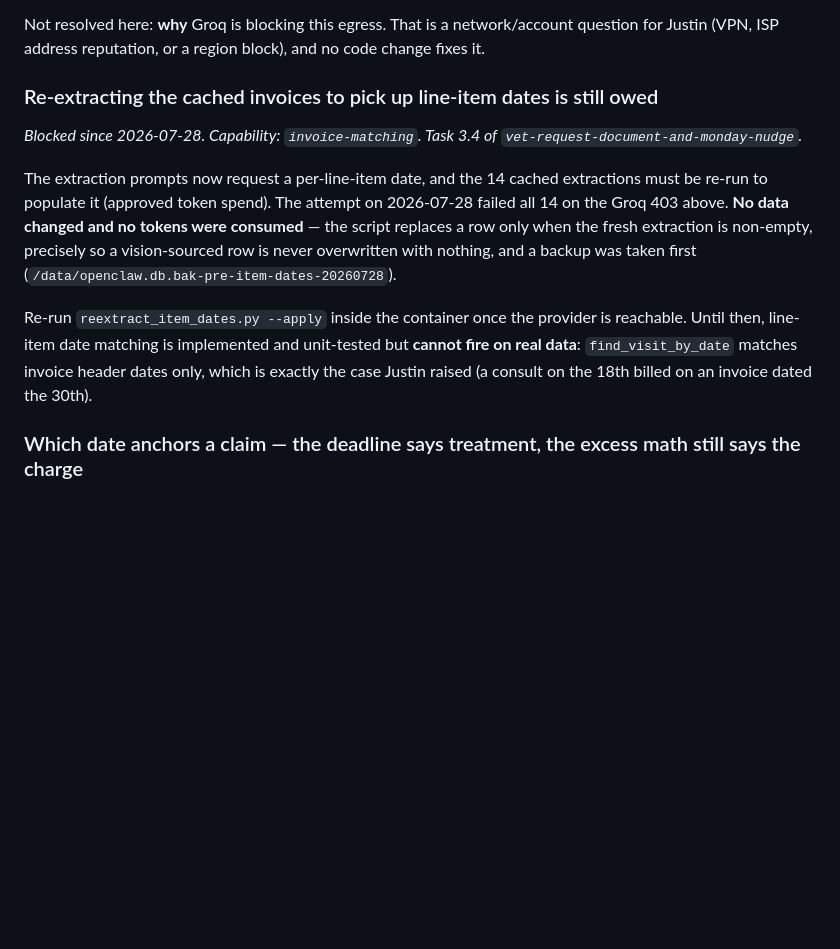
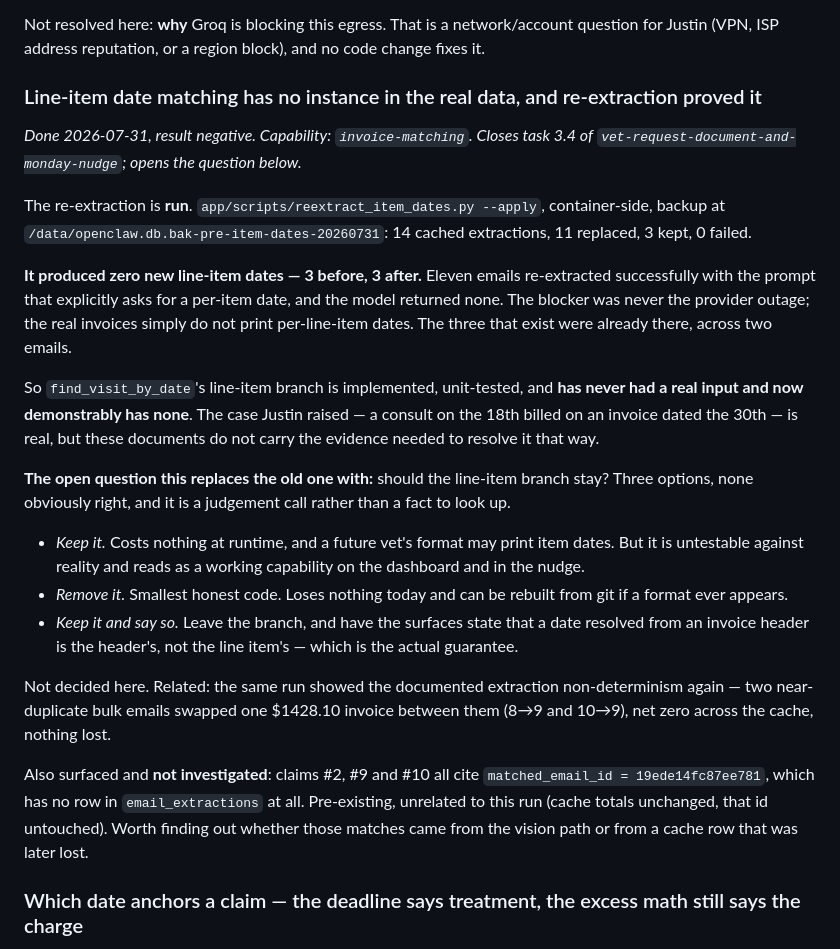
Before and after one commit to jagberg/Me.OpenClaw, a Markdown page: openspec/BACKLOG.md, the part around the change. Rendered like a GitHub page; blank space fills up the shorter version.

Commit message:
docs: record that re-extraction returned no line-item dates
Task 3.4 is run, and the answer is negative. 14 cached extractions, 11
replaced, 3 kept (vision-sourced, protected by keep-if-empty), 0 failed --
and **zero new line-item dates**, 3 before and 3 after. Eleven emails
re-extracted with the prompt that explicitly asks for a per-item date and
the model returned none.

The premise behind the task was that the dates existed and the cache was
stale. It is false: these invoices do not print per-line-item dates. So
find_visit_by_date's line-item branch is not unblocked, it is shown to have
no real input at all. Four record lines that said it 'cannot fire until 3.4
runs' now say it cannot fire full stop.

That turns the BACKLOG entry into a different question, recorded rather than
answered: keep the branch (costs nothing, may suit a future vet's format,
but reads as a working capability), remove it (smallest honest code,
rebuildable from git), or keep it and have the surfaces state that a date
resolved from an invoice header is the header's and not the line item's.

Groq was never a standing block. The same container succeeded at 21:15 and
21:34 on 2026-07-30 and 403'd at 22:04 -- access flaps, with 3-day success
rates of 24/235, 18/60 and 21/37 by purpose. Nothing to wait for, just a
window to catch; and since all four fallback models are one provider, the
chain retries into the same wall.

Also noted, uninvestigated: claims #2, #9 and #10 cite a matched_email_id
with no row in email_extractions. Pre-existing, untouched by this run.

Co-Authored-By: Claude Opus 5 <noreply@anthropic.com>
Claude-Session: https://claude.ai/code/session_01BtC3r7iK71kgc6ztZUSDFm

```diff
--- a/openspec/BACKLOG.md
+++ b/openspec/BACKLOG.md
@@ -153,12 +153,23 @@ Gemini credentials already exist and are already used for vision OCR (ADR-0010),
 
 Not resolved here: **why** Groq is blocking this egress. That is a network/account question for Justin (VPN, ISP address reputation, or a region block), and no code change fixes it.
 
-### Re-extracting the cached invoices to pick up line-item dates is still owed
-*Blocked since 2026-07-28. Capability: `invoice-matching`. Task 3.4 of `vet-request-document-and-monday-nudge`.*
+### Line-item date matching has no instance in the real data, and re-extraction proved it
+*Done 2026-07-31, result negative. Capability: `invoice-matching`. Closes task 3.4 of `vet-request-document-and-monday-nudge`; opens the question below.*
 
-The extraction prompts now request a per-line-item date, and the 14 cached extractions must be re-run to populate it (approved token spend). The attempt on 2026-07-28 failed all 14 on the Groq 403 above. **No data changed and no tokens were consumed** — the script replaces a row only when the fresh extraction is non-empty, precisely so a vision-sourced row is never overwritten with nothing, and a backup was taken first (`/data/openclaw.db.bak-pre-item-dates-20260728`).
+The re-extraction is **run**. `app/scripts/reextract_item_dates.py --apply`, container-side, backup at `/data/openclaw.db.bak-pre-item-dates-20260731`: 14 cached extractions, 11 replaced, 3 kept, 0 failed.
 
-Re-run `reextract_item_dates.py --apply` inside the container once the provider is reachable. Until then, line-item date matching is implemented and unit-tested but **cannot fire on real data**: `find_visit_by_date` matches invoice header dates only, which is exactly the case Justin raised (a consult on the 18th billed on an invoice dated the 30th).
+**It produced zero new line-item dates — 3 before, 3 after.** Eleven emails re-extracted successfully with the prompt that explicitly asks for a per-item date, and the model returned none. The blocker was never the provider outage; the real invoices simply do not print per-line-item dates. The three that exist were already there, across two emails.
+
+So `find_visit_by_date`'s line-item branch is implemented, unit-tested, and **has never had a real input and now demonstrably has none**. The case Justin raised — a consult on the 18th billed on an invoice dated the 30th — is real, but these documents do not carry the evidence needed to resolve it that way.
+
+**The open question this replaces the old one with:** should the line-item branch stay? Three options, none obviously right, and it is a judgement call rather than a fact to look up.
+- *Keep it.* Costs nothing at runtime, and a future vet's format may print item dates. But it is untestable against reality and reads as a working capability on the dashboard and in the nudge.
+- *Remove it.* Smallest honest code. Loses nothing today and can be rebuilt from git if a format ever appears.
+- *Keep it and say so.* Leave the branch, and have the surfaces state that a date resolved from an invoice header is the header's, not the line item's — which is the actual guarantee.
+
+Not decided here. Related: the same run showed the documented extraction non-determinism again — two near-duplicate bulk emails swapped one $1428.10 invoice between them (8→9 and 10→9), net zero across the cache, nothing lost.
+
+Also surfaced and **not investigated**: claims #2, #9 and #10 all cite `matched_email_id = 19ede14fc87ee781`, which has no row in `email_extractions` at all. Pre-existing, unrelated to this run (cache totals unchanged, that id untouched). Worth finding out whether those matches came from the vision path or from a cache row that was later lost.
 
 ### Which date anchors a claim — the deadline says treatment, the excess math still says the charge
 *Open since 2026-07-29. Capabilities: `settlement-validation`, `dashboard-visit-ledger`. Follows the ADR-0020 correction of the same date.*
```
Also changed, not shown: 1 other file.
